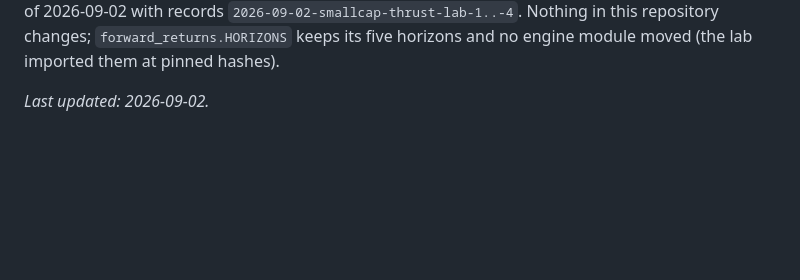
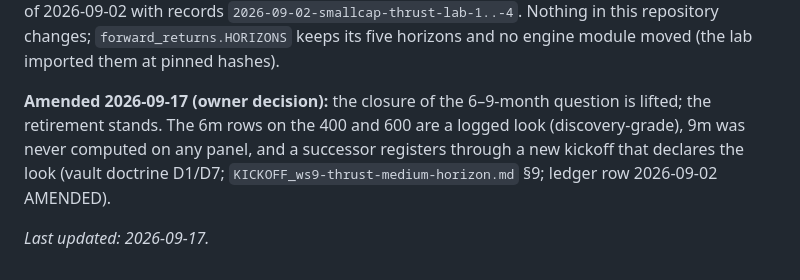
Before and after one commit to phuazz/breadth-thrust-signal, a Markdown page: RESEARCH_MEMO.md, the part around the change. Rendered like a GitHub page; blank space fills up the shorter version.

Commit message:
Lift the WS9 closure; the retirement stands (owner decision 2026-09-17)
The 6-9 month tilt-hold question is open again. The 6m rows on the 400
and 600 are a logged look (discovery-grade); 9m was never computed on any
panel. A successor registers through a new kickoff that declares the
look. Memo entry only; no engine change. Tests: 87 passed.

```diff
--- a/RESEARCH_MEMO.md
+++ b/RESEARCH_MEMO.md
@@ -516,4 +516,10 @@ filed in the vault ledger of 2026-09-02 with records
 `forward_returns.HORIZONS` keeps its five horizons and no engine module moved
 (the lab imported them at pinned hashes).
 
-*Last updated: 2026-09-02.*
+**Amended 2026-09-17 (owner decision):** the closure of the 6–9-month question is
+lifted; the retirement stands. The 6m rows on the 400 and 600 are a logged look
+(discovery-grade), 9m was never computed on any panel, and a successor registers
+through a new kickoff that declares the look (vault doctrine D1/D7;
+`KICKOFF_ws9-thrust-medium-horizon.md` §9; ledger row 2026-09-02 AMENDED).
+
+*Last updated: 2026-09-17.*
```
